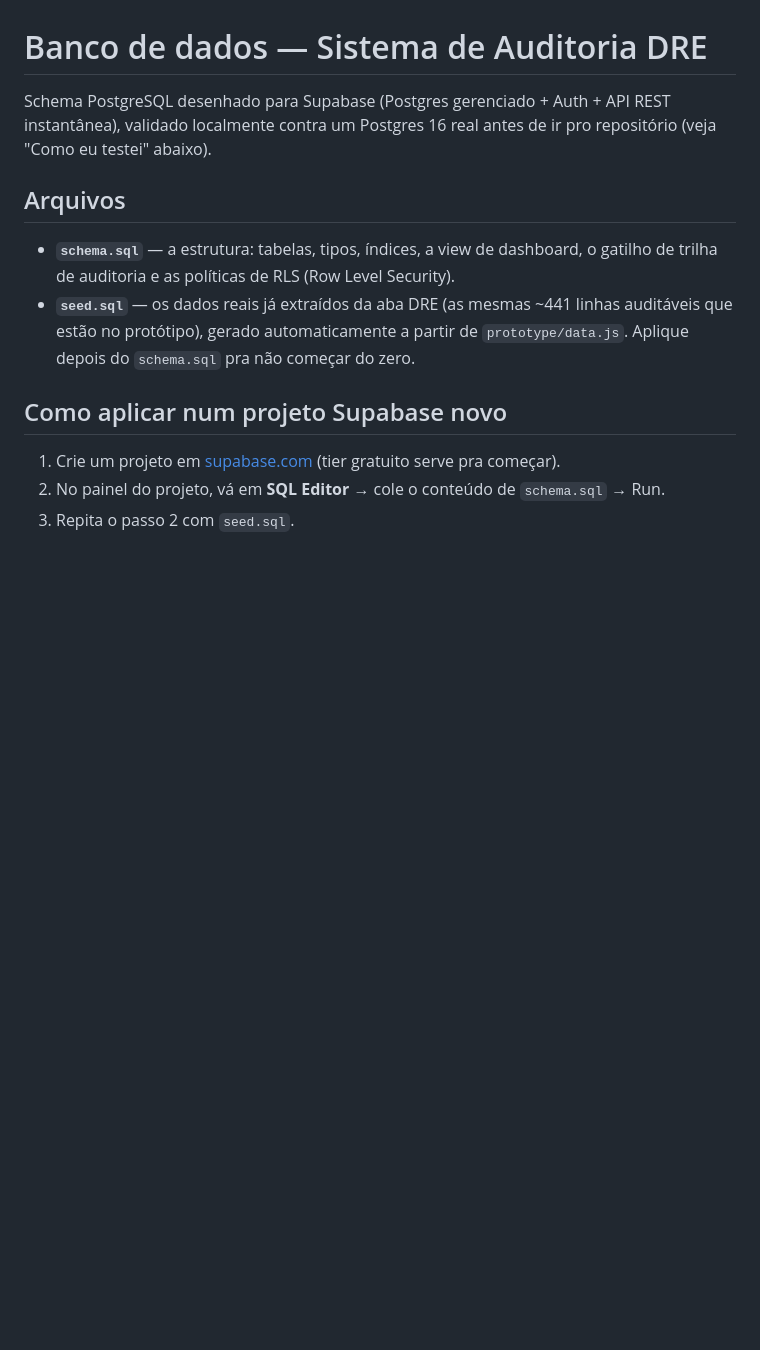
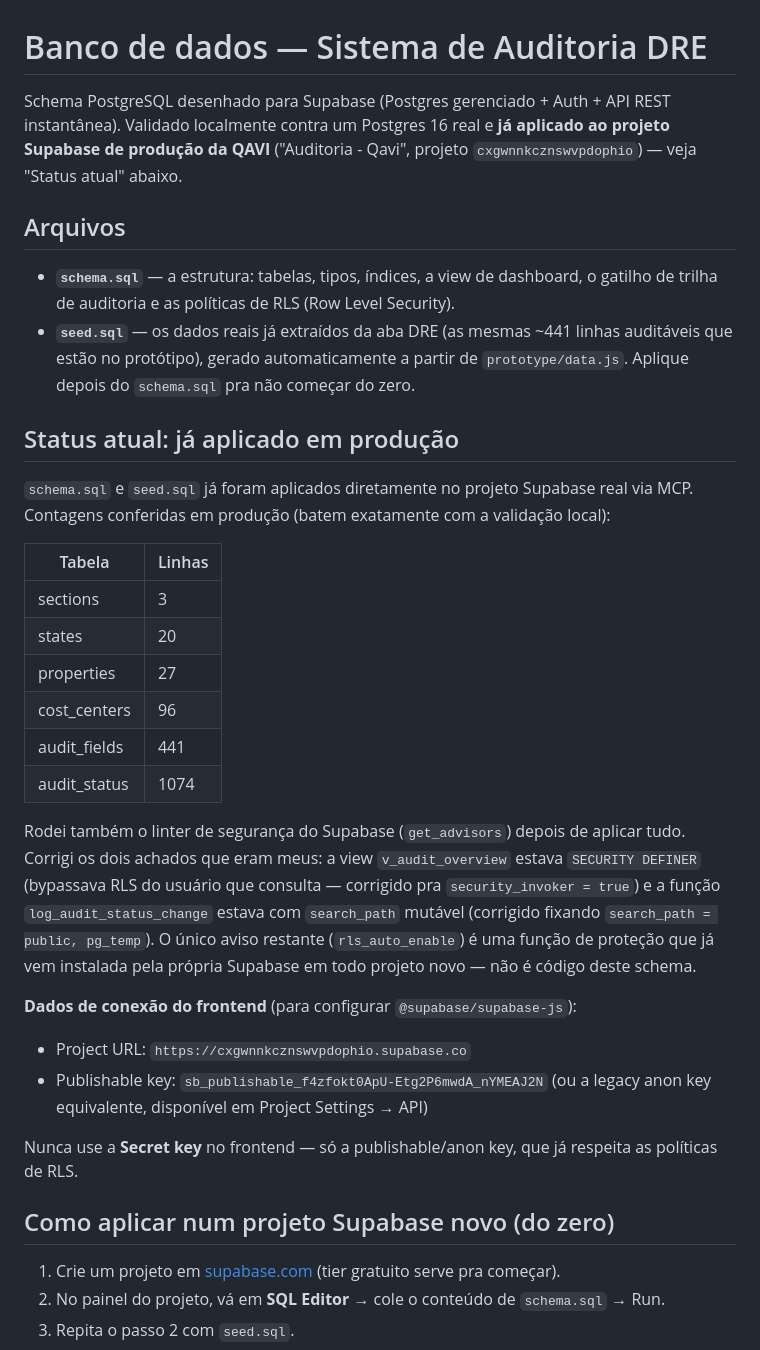
Before and after one commit to Jvitorjacome/Audit, a Markdown page: db/README.md, the part around the change. Drawn GitHub-style; blank space fills up the shorter version.

Commit message:
docs: document production Supabase deployment status
Schema and seed data now live in the real Supabase project
(cxgwnnkcznswvpdophio). Records verified row counts, notes the two
security-advisory fixes applied (security_invoker on v_audit_overview,
fixed search_path on the audit trigger function), and adds frontend
connection details (project URL + publishable key).

Co-Authored-By: Claude Sonnet 5 <noreply@anthropic.com>
Claude-Session: https://claude.ai/code/session_01SfjFC8FzZ5yJDXxQffwBXZ

```diff
--- a/db/README.md
+++ b/db/README.md
@@ -1,8 +1,9 @@
 # Banco de dados — Sistema de Auditoria DRE
 
 Schema PostgreSQL desenhado para Supabase (Postgres gerenciado + Auth + API REST
-instantânea), validado localmente contra um Postgres 16 real antes de ir pro repositório
-(veja "Como eu testei" abaixo).
+instantânea). Validado localmente contra um Postgres 16 real e **já aplicado ao
+projeto Supabase de produção da QAVI** ("Auditoria - Qavi", projeto
+`cxgwnnkcznswvpdophio`) — veja "Status atual" abaixo.
 
 ## Arquivos
 
@@ -12,7 +13,37 @@ instantânea), validado localmente contra um Postgres 16 real antes de ir pro re
   auditáveis que estão no protótipo), gerado automaticamente a partir de
   `prototype/data.js`. Aplique depois do `schema.sql` pra não começar do zero.
 
-## Como aplicar num projeto Supabase novo
+## Status atual: já aplicado em produção
+
+`schema.sql` e `seed.sql` já foram aplicados diretamente no projeto Supabase real
+via MCP. Contagens conferidas em produção (batem exatamente com a validação local):
+
+| Tabela | Linhas |
+|---|---|
+| sections | 3 |
+| states | 20 |
+| properties | 27 |
+| cost_centers | 96 |
+| audit_fields | 441 |
+| audit_status | 1074 |
+
+Rodei também o linter de segurança do Supabase (`get_advisors`) depois de aplicar
+tudo. Corrigi os dois achados que eram meus: a view `v_audit_overview` estava
+`SECURITY DEFINER` (bypassava RLS do usuário que consulta — corrigido pra
+`security_invoker = true`) e a função `log_audit_status_change` estava com
+`search_path` mutável (corrigido fixando `search_path = public, pg_temp`). O único
+aviso restante (`rls_auto_enable`) é uma função de proteção que já vem instalada
+pela própria Supabase em todo projeto novo — não é código deste schema.
+
+**Dados de conexão do frontend** (para configurar `@supabase/supabase-js`):
+- Project URL: `https://cxgwnnkcznswvpdophio.supabase.co`
+- Publishable key: `sb_publishable_f4zfokt0ApU-Etg2P6mwdA_nYMEAJ2N`
+  (ou a legacy anon key equivalente, disponível em Project Settings → API)
+
+Nunca use a **Secret key** no frontend — só a publishable/anon key, que já respeita
+as políticas de RLS.
+
+## Como aplicar num projeto Supabase novo (do zero)
 
 1. Crie um projeto em [supabase.com](https://supabase.com) (tier gratuito serve
    pra começar).
```
